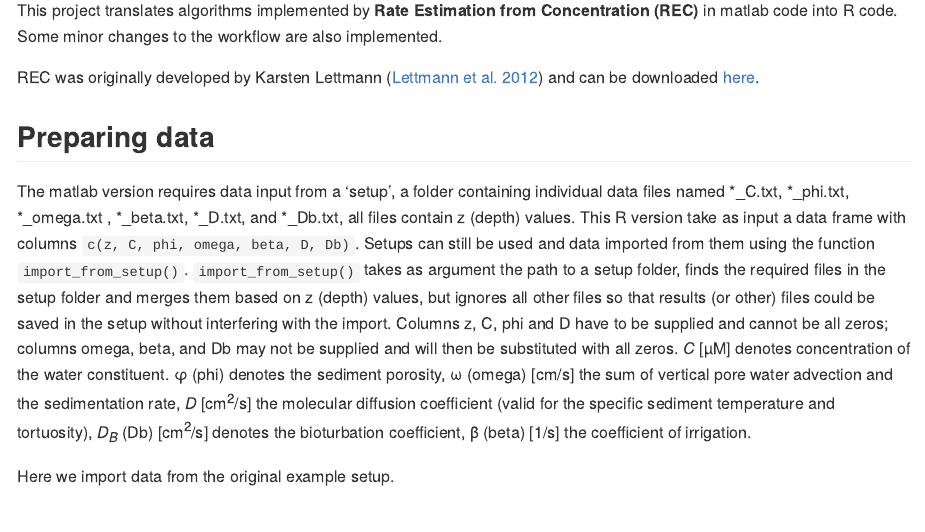
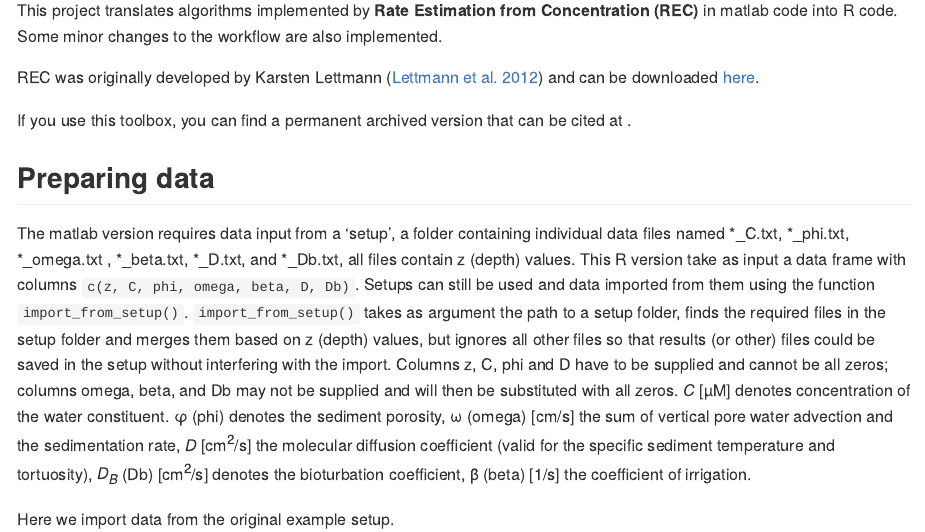
Before and after one commit to Davidatlarge/REC_R, an R Markdown document (README.Rmd): the page in a window 1100 px wide, from 110 px down. The pictures show the output file README.md that the author committed with the source, drawn offline in the style of GitHub; long lines of code are wrapped; badge pictures from the web are left out.

Commit message:
add zenoto release batch

```diff
--- a/README.Rmd
+++ b/README.Rmd
@@ -11,6 +11,8 @@
 This project translates algorithms implemented by **Rate Estimation from Concentration (REC)** in matlab code into R code. Some minor changes to the workflow are also implemented.
 
 REC was originally developed by Karsten Lettmann ([Lettmann et al. 2012](https://www.sciencedirect.com/science/article/abs/pii/S0272771411000229)) and can be downloaded [here](https://uol.de/icbm/physikalische-ozeanographie-theorie/downloads).
+
+If you use this toolbox, you can find a permanent archived version that can be cited at [![DOI](https://zenodo.org/badge/306671401.svg)](https://zenodo.org/badge/latestdoi/306671401).
 
 ## Preparing data
 The matlab version requires data input from a 'setup', a folder containing individual data files named \*_C.txt, \*_phi.txt, \*_omega.txt , \*_beta.txt, \*_D.txt, and \*_Db.txt, all files contain z (depth) values. This R version take as input a data frame with columns `c(z, C, phi, omega, beta, D, Db)`. Setups can still be used and data imported from them using the function `import_from_setup()`. `import_from_setup()` takes as argument the path to a setup folder, finds the required files in the setup folder and merges them based on z (depth) values, but ignores all other files so that results (or other) files could be saved in the setup without interfering with the import. Columns z, C, phi and D have to be supplied and cannot be all zeros; columns omega, beta, and Db may not be supplied and will then be substituted with all zeros.
```
Also changed, not shown: README.md.
